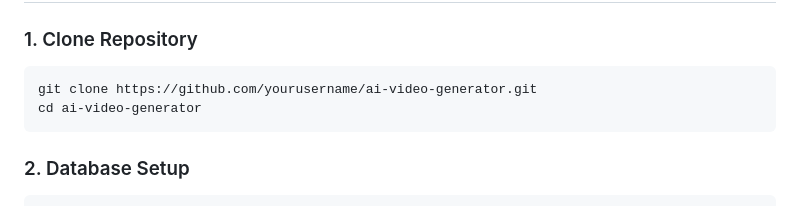
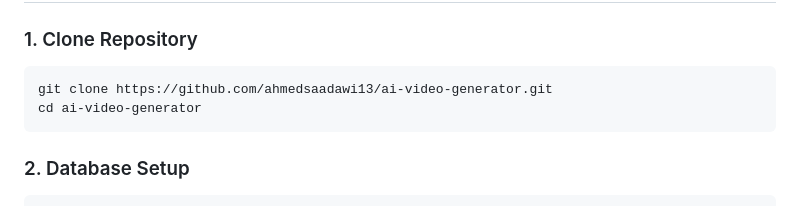
Before and after one commit to ahmedsaadawi13/ai-video-generator, a Markdown page: README.md, the part around the change. Drawn GitHub-style.

Commit message:
Update repository URL in README

````diff
--- a/README.md
+++ b/README.md
@@ -73,7 +73,7 @@ A complete multi-tenant SaaS platform for generating AI-powered videos from text
 ### 1. Clone Repository
 
 ```bash
-git clone https://github.com/yourusername/ai-video-generator.git
+git clone https://github.com/ahmedsaadawi13/ai-video-generator.git
 cd ai-video-generator
 ```
 
````
